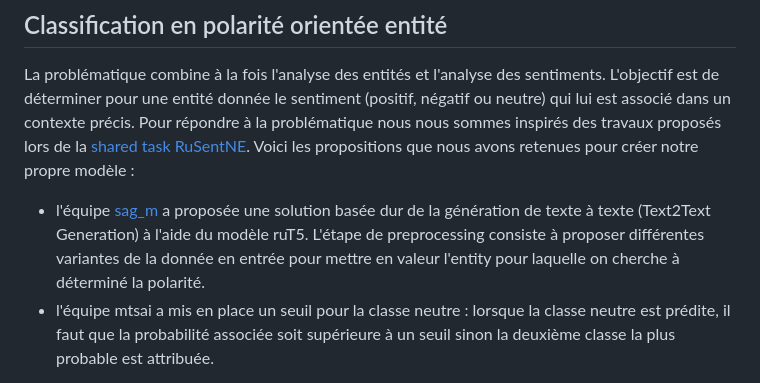
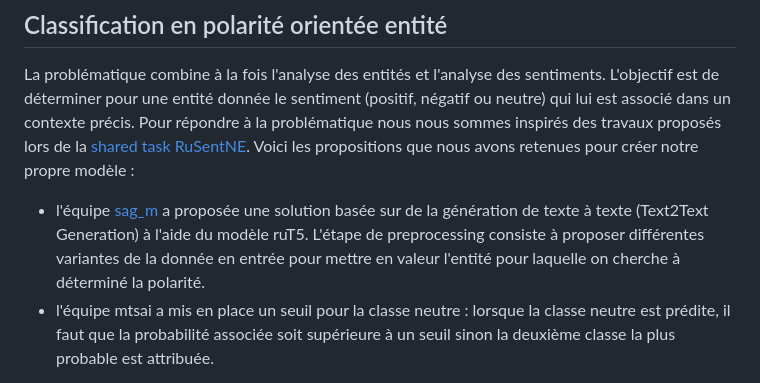
Before and after one commit to vekuaana/nyt_news_apis, a Markdown page: ml/README.md, the part around the change. GitHub-like rendering.

```diff
--- a/ml/README.md
+++ b/ml/README.md
@@ -9,7 +9,7 @@ Cette étape consiste à consommer la donnée pour répondre à deux objectifs :
 
 La problématique combine à la fois l'analyse des entités et l'analyse des sentiments. L'objectif est de déterminer pour une entité donnée le sentiment (positif, négatif ou neutre) qui lui est associé dans un contexte précis.
 Pour répondre à la problématique nous nous sommes inspirés des travaux proposés lors de la [shared task RuSentNE](https://codalab.lisn.upsaclay.fr/competitions/9538). Voici les propositions que nous avons retenues pour créer notre propre modèle :
-* l'équipe [sag_m](https://www.dialog-21.ru/media/5916/moloshnikoviplusetal113.pdf) a proposée une solution basée dur de la génération de texte à texte (Text2Text Generation) à l'aide du modèle ruT5. L'étape de preprocessing consiste à proposer différentes variantes de la donnée en entrée pour mettre en valeur l'entity pour laquelle on cherche à déterminé la polarité.
+* l'équipe [sag_m](https://www.dialog-21.ru/media/5916/moloshnikoviplusetal113.pdf) a proposée une solution basée sur de la génération de texte à texte (Text2Text Generation) à l'aide du modèle ruT5. L'étape de preprocessing consiste à proposer différentes variantes de la donnée en entrée pour mettre en valeur l'entité pour laquelle on cherche à déterminé la polarité.
 * l'équipe mtsai a mis en place un seuil pour la classe neutre : lorsque la classe neutre est prédite, il faut que la probabilité associée soit supérieure à un seuil sinon la deuxième classe la plus probable est attribuée.
 
 Nous avons donc opté pour différentes variantes du modèle [T5](https://research.google/blog/exploring-transfer-learning-with-t5-the-text-to-text-transfer-transformer) de Google.T5 repose sur une architecture Transformer. Il traite toutes les tâches de NLP comme un problème de Text2Text (modèle Encoder-Decoder) en testant les limites du Trasnfer Learning appliqués à diverses tâches du TAL.
```
